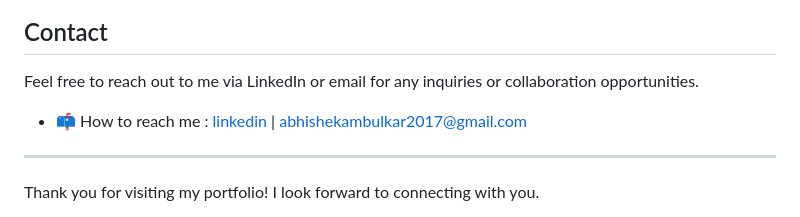
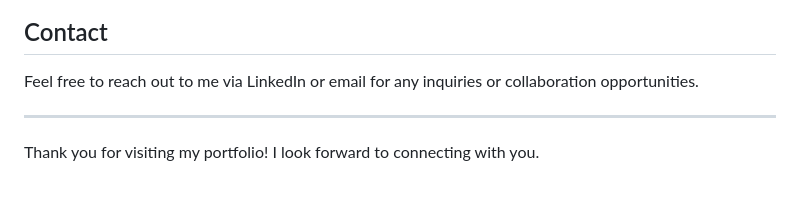
Before and after one commit to kautukkundan/Awesome-Profile-README-templates, a Markdown page: elaborate/RealAbhishekPY.md, the part around the change. Drawn GitHub-style; blank space fills up the shorter version.

```diff
--- a/elaborate/RealAbhishekPY.md
+++ b/elaborate/RealAbhishekPY.md
@@ -77,7 +77,7 @@ Hello! I'm Abhishek, a passionate DevOps Engineer with 3 years of experience in
 ## Contact
 
 Feel free to reach out to me via LinkedIn or email for any inquiries or collaboration opportunities.
-- 📫 How to reach me : [linkedin](https://www.linkedin.com/in/abhishek-ambulkar-221634177) | [abhishekambulkar2017@gmail.com](abhishekambulkar2017@gmail.com)
+
 ---
 
 Thank you for visiting my portfolio! I look forward to connecting with you.
```
